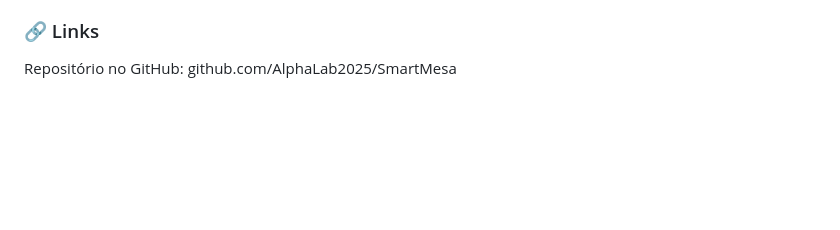
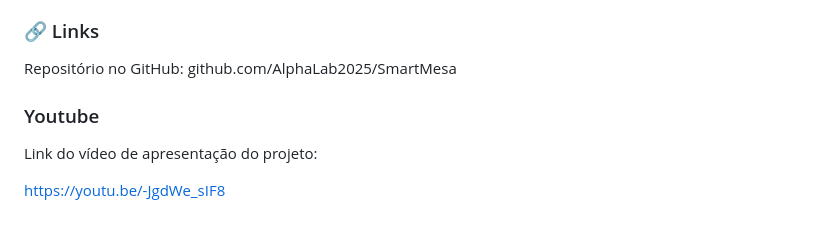
Before and after one commit to AlphaLab2025/SmartMesa, a Markdown page: README.md, the part around the change. Rendered like a GitHub page; blank space fills up the shorter version.

```diff
--- a/README.md
+++ b/README.md
@@ -165,3 +165,8 @@ Este projeto está licenciado sob a MIT License. Consulte o arquivo LICENSE para
 ### 🔗 Links
 
 Repositório no GitHub: github.com/AlphaLab2025/SmartMesa
+
+### Youtube
+Link do vídeo de apresentação do projeto:
+
+https://youtu.be/-JgdWe_sIF8
```
